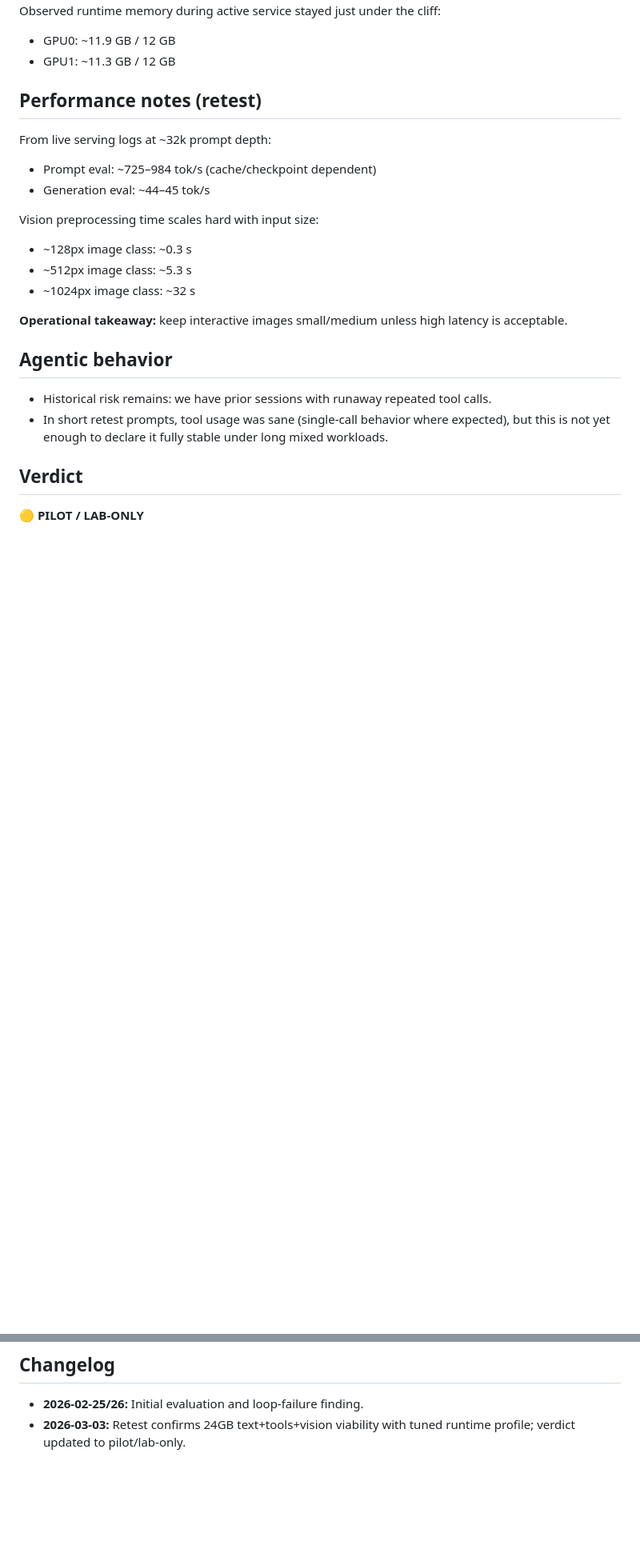
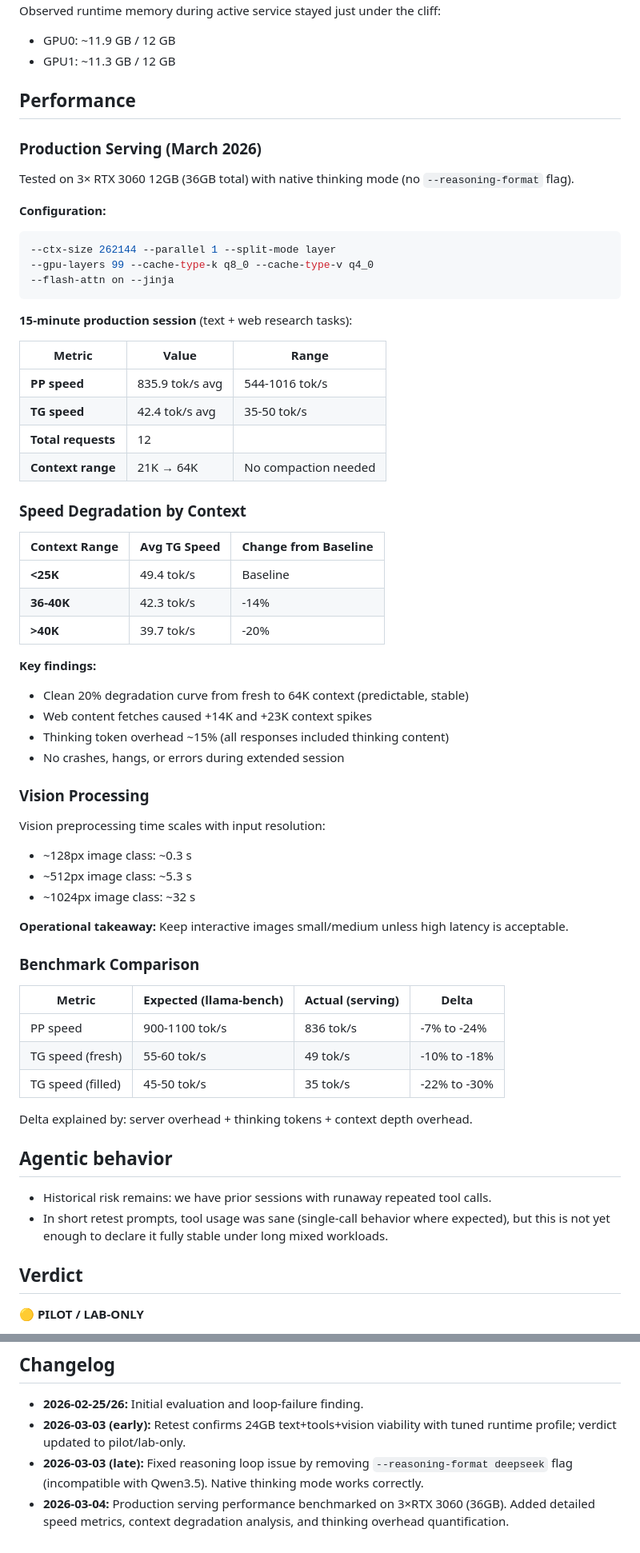
Before and after one commit to githabideri/llmlab, a Markdown page: models/qwen3.5-35b-a3b.md, 2 parts joined by grey strips. Shown at 80% size. Rendered like a GitHub page; blank space fills up the shorter version.

Commit message:
Update Qwen3.5-35B-A3B with production serving metrics
- Add detailed performance data from 15-minute production session
- Document speed degradation by context (49→40 tok/s, -20%)
- Include benchmark comparison and thinking overhead analysis
- Fix reasoning loop issue documentation (deepseek format removed)
- Hardware: 3×RTX 3060 12GB, 262K context, native thinking mode

````diff
--- a/models/qwen3.5-35b-a3b.md
+++ b/models/qwen3.5-35b-a3b.md
@@ -59,18 +59,60 @@ Observed runtime memory during active service stayed just under the cliff:
 - GPU0: ~11.9 GB / 12 GB
 - GPU1: ~11.3 GB / 12 GB
 
-## Performance notes (retest)
+## Performance
 
-From live serving logs at ~32k prompt depth:
-- Prompt eval: ~725–984 tok/s (cache/checkpoint dependent)
-- Generation eval: ~44–45 tok/s
+### Production Serving (March 2026)
 
-Vision preprocessing time scales hard with input size:
+Tested on 3× RTX 3060 12GB (36GB total) with native thinking mode (no `--reasoning-format` flag).
+
+**Configuration:**
+```bash
+--ctx-size 262144 --parallel 1 --split-mode layer
+--gpu-layers 99 --cache-type-k q8_0 --cache-type-v q4_0
+--flash-attn on --jinja
+```
+
+**15-minute production session** (text + web research tasks):
+
+| Metric | Value | Range |
+|--------|-------|-------|
+| **PP speed** | 835.9 tok/s avg | 544-1016 tok/s |
+| **TG speed** | 42.4 tok/s avg | 35-50 tok/s |
+| **Total requests** | 12 | |
+| **Context range** | 21K → 64K | No compaction needed |
+
+### Speed Degradation by Context
+
+| Context Range | Avg TG Speed | Change from Baseline |
+|---------------|--------------|---------------------|
+| **<25K** | 49.4 tok/s | Baseline |
+| **36-40K** | 42.3 tok/s | -14% |
+| **>40K** | 39.7 tok/s | -20% |
+
+**Key findings:**
+- Clean 20% degradation curve from fresh to 64K context (predictable, stable)
+- Web content fetches caused +14K and +23K context spikes
+- Thinking token overhead ~15% (all responses included thinking content)
+- No crashes, hangs, or errors during extended session
+
+### Vision Processing
+
+Vision preprocessing time scales with input resolution:
 - ~128px image class: ~0.3 s
 - ~512px image class: ~5.3 s
 - ~1024px image class: ~32 s
 
-**Operational takeaway:** keep interactive images small/medium unless high latency is acceptable.
+**Operational takeaway:** Keep interactive images small/medium unless high latency is acceptable.
+
+### Benchmark Comparison
+
+| Metric | Expected (llama-bench) | Actual (serving) | Delta |
+|--------|------------------------|------------------|-------|
+| PP speed | 900-1100 tok/s | 836 tok/s | -7% to -24% |
+| TG speed (fresh) | 55-60 tok/s | 49 tok/s | -10% to -18% |
+| TG speed (filled) | 45-50 tok/s | 35 tok/s | -22% to -30% |
+
+Delta explained by: server overhead + thinking tokens + context depth overhead.
 
 ## Agentic behavior
 
@@ -94,4 +136,6 @@ Vision preprocessing time scales hard with input size:
 ## Changelog
 
 - **2026-02-25/26:** Initial evaluation and loop-failure finding.
-- **2026-03-03:** Retest confirms 24GB text+tools+vision viability with tuned runtime profile; verdict updated to pilot/lab-only.
+- **2026-03-03 (early):** Retest confirms 24GB text+tools+vision viability with tuned runtime profile; verdict updated to pilot/lab-only.
+- **2026-03-03 (late):** Fixed reasoning loop issue by removing `--reasoning-format deepseek` flag (incompatible with Qwen3.5). Native thinking mode works correctly.
+- **2026-03-04:** Production serving performance benchmarked on 3×RTX 3060 (36GB). Added detailed speed metrics, context degradation analysis, and thinking overhead quantification.
````
